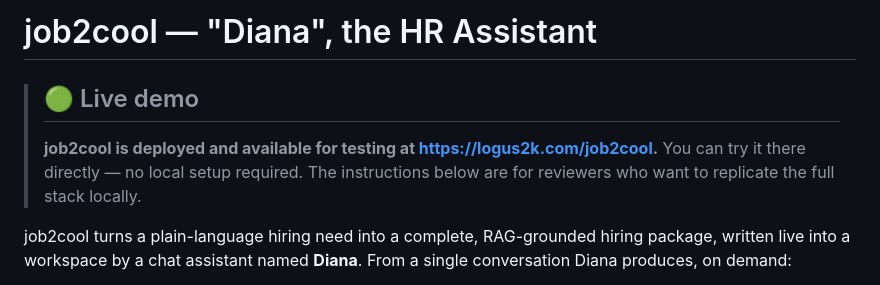
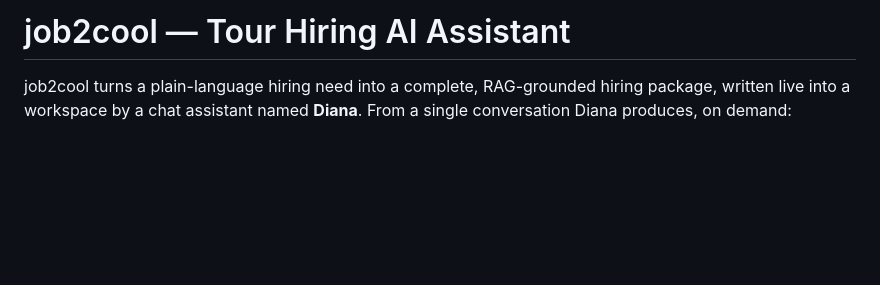
Before and after one commit to logus2k/job2cool, a Markdown page: README.md, the part around the change. Rendered like a GitHub page; blank space fills up the shorter version.

```diff
--- a/README.md
+++ b/README.md
@@ -1,9 +1,4 @@
-# job2cool — "Diana", the HR Assistant
-
-> ## 🟢 Live demo
-> **job2cool is deployed and available for testing at <https://logus2k.com/job2cool>.**
-> You can try it there directly — no local setup required. The instructions below are
-> for reviewers who want to replicate the full stack locally.
+# job2cool — Tour Hiring AI Assistant
 
 job2cool turns a plain-language hiring need into a complete, RAG-grounded hiring
 package, written live into a workspace by a chat assistant named **Diana**. From a
```
